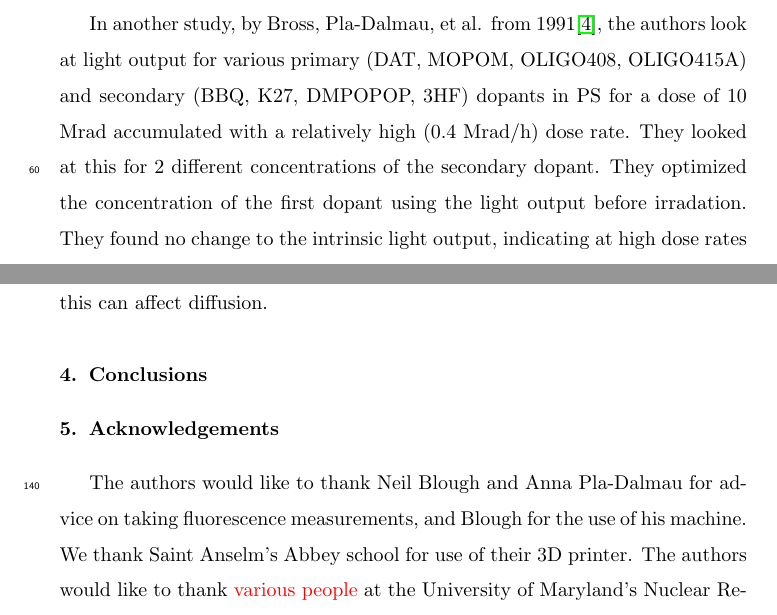
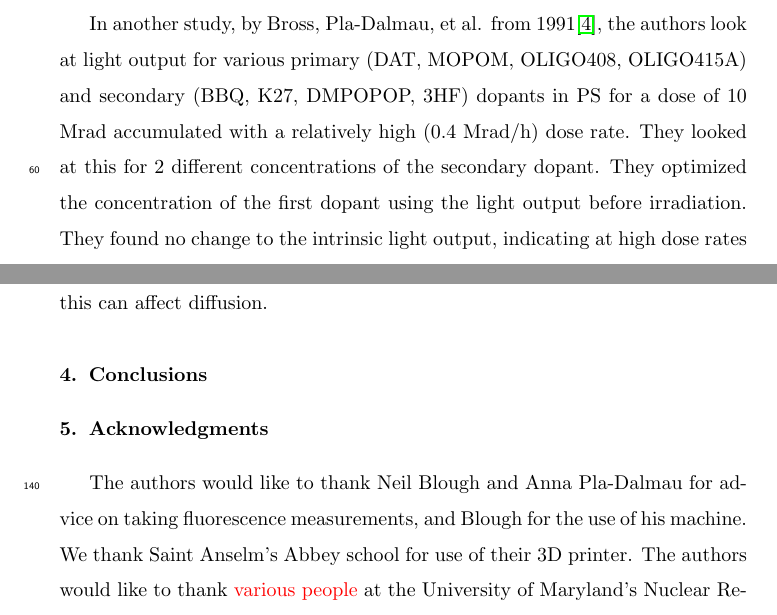
Before and after one commit to saraheno/fluoresencepaper, a LaTeX paper (afluorescence.tex): two parts of pages 3 and 7 of 10, joined at a grey line, cut so that both start at the same text. Compiled offline with pdfLaTeX.

Commit message:
spell check

```diff
--- a/afluorescence.tex
+++ b/afluorescence.tex
@@ -132,7 +132,7 @@ In another study, by Bross, Pla-Dalmau, et al. from 1991\cite{Bross199135}, the
 primary (DAT, MOPOM, OLIGO408, OLIGO415A) and
 secondary (BBQ, K27, DMPOPOP, 3HF) dopants
 in PS
-for a dose of 10 Mrad accumulated with a relatively high (0.4 Mrad/h) dose rate.  They looked at this for 2 different concentrations of the secondary dopant.  They optimized the concentration of the first dopant using the light output before irradation.  They found no change to the intrinsic light output, indicating at high dose rates the dopants were
+for a dose of 10 Mrad accumulated with a relatively high (0.4 Mrad/h) dose rate.  They looked at this for 2 different concentrations of the secondary dopant.  They optimized the concentration of the first dopant using the light output before irradiation.  They found no change to the intrinsic light output, indicating at high dose rates the dopants were
 not damaged by this large dose.
 
 In \cite{zorn3} (perhaps better documented in \cite{sauli}), the authors show that for a PS fiber with primary dopant of PTP and secondary dopant of 3HF,
@@ -254,7 +254,7 @@ affect diffusion.
 
 \section{Conclusions}
 
-\section{Acknowledgements}
+\section{Acknowledgments}
 The authors would like to thank Neil Blough and Anna Pla-Dalmau for advice on taking fluorescence measurements, and Blough for the use of his machine. We thank Saint Anselm's Abbey school for use of their 3D printer.
 The authors would like to thank {\color{red} various people} at
 the University of Maryland's Nuclear Reactor and Radiation
```
Also changed, not shown: afluorescence.pdf, afluorescence.tex (2 more changed lines), 3 other files.
